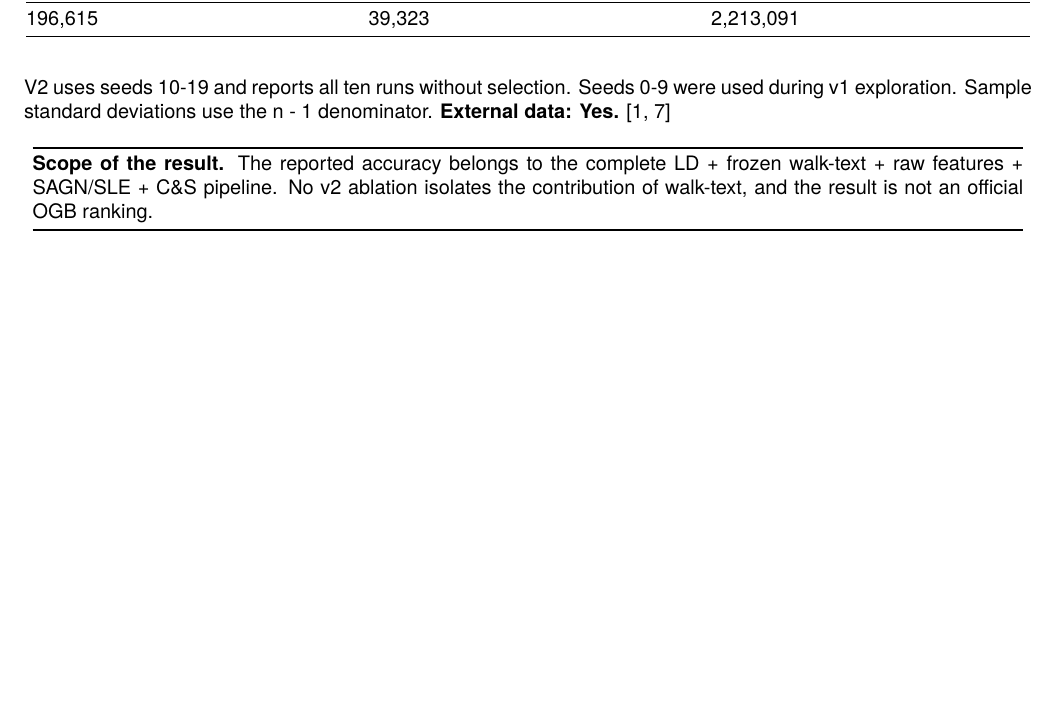
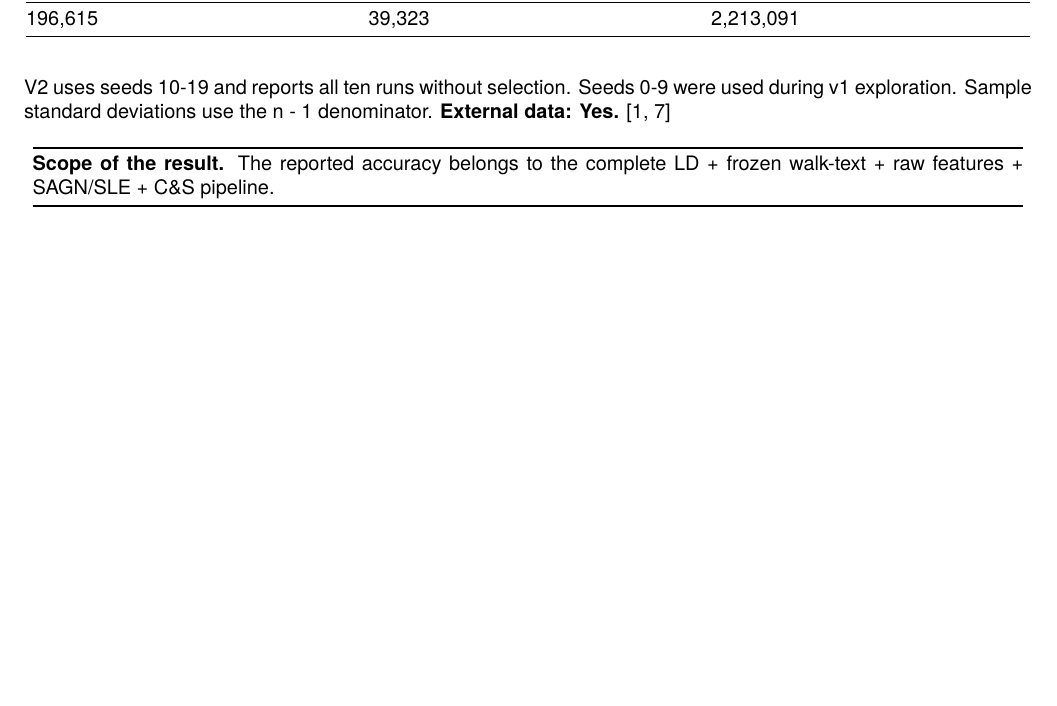
Before and after one commit to mshanthappa-hub/ld-walklm, a LaTeX document (report/technical_report.tex): part of page 1 of 5, cut so that both start at the same text, the shorter picture padded with empty space. Compiled offline with XeLaTeX.

Commit message:
docs: shorten first-page result scope note

```diff
--- a/report/technical_report.tex
+++ b/report/technical_report.tex
@@ -51,7 +51,7 @@ V2 uses seeds 10-19 and reports all ten runs without selection. Seeds 0-9 were u
 
 \toprule
 
-\textbf{Scope of the result.} The reported accuracy belongs to the complete LD + frozen walk-text + raw features + SAGN/SLE + C\&S pipeline. No v2 ablation isolates the contribution of walk-text, and the result is not an official OGB ranking. \\
+\textbf{Scope of the result.} The reported accuracy belongs to the complete LD + frozen walk-text + raw features + SAGN/SLE + C\&S pipeline. \\
 
 \bottomrule\end{longtable}
 
```
Also changed, not shown: report/technical_report.pdf.
